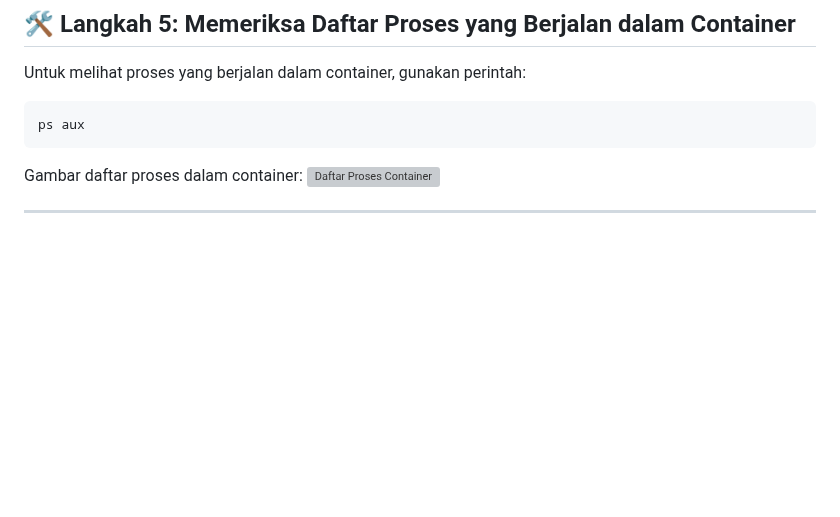
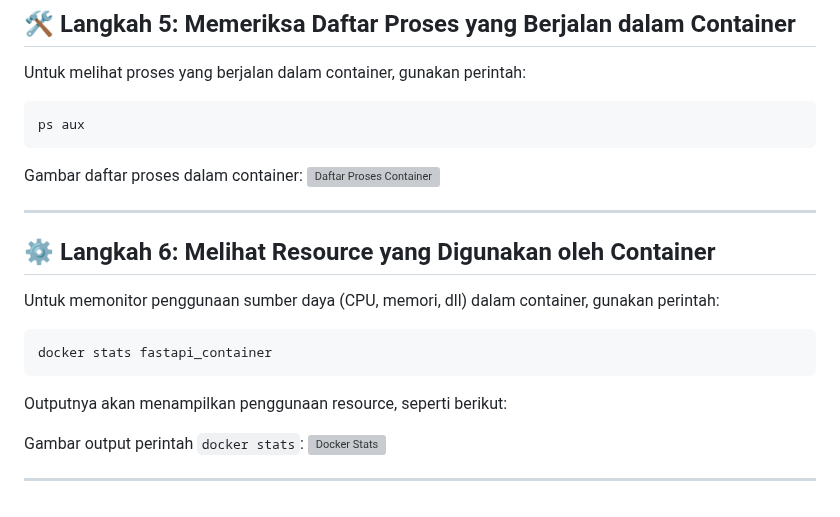
Before and after one commit to gstkrsnaprnta/ilkom23-os-kelompok-5, a Markdown page: tugas-docker/dokumentasi_docker.md, the part around the change. Rendered like a GitHub page; blank space fills up the shorter version; grey boxes are pictures that could not be loaded.

Commit message:
dokumentasi cara melihat resource

````diff
--- a/tugas-docker/dokumentasi_docker.md
+++ b/tugas-docker/dokumentasi_docker.md
@@ -421,3 +421,18 @@ Gambar daftar proses dalam container:
 ![Daftar Proses Container](screenshot/ps_aux_output.png)
 
 ---
+
+## ⚙️ Langkah 6: Melihat Resource yang Digunakan oleh Container
+
+Untuk memonitor penggunaan sumber daya (CPU, memori, dll) dalam container, gunakan perintah:
+
+```bash
+docker stats fastapi_container
+```
+
+Outputnya akan menampilkan penggunaan resource, seperti berikut:
+
+Gambar output perintah `docker stats`:
+![Docker Stats](screenshot/docker_statss.png)
+
+---
````
